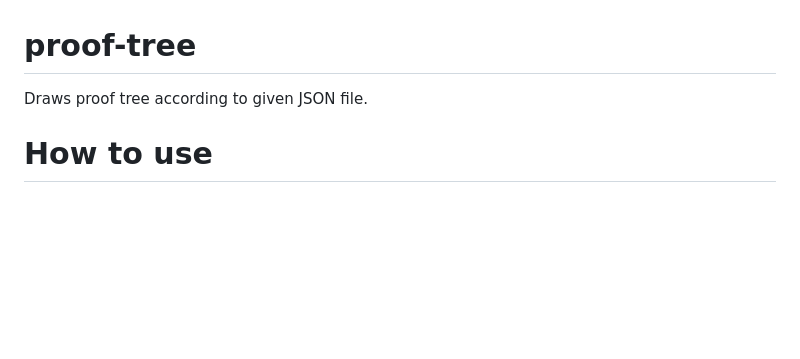
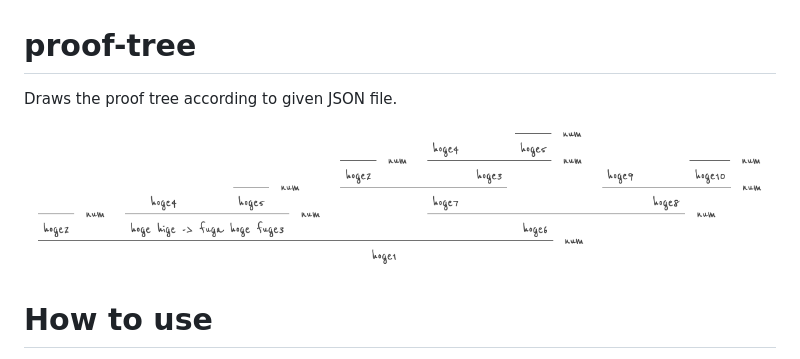
Before and after one commit to sano-jin/proof-tree, a Markdown page: README.md, the part around the change. Rendered like a GitHub page; pictures changed too: proof-tree-img.png (added); blank space fills up the shorter version.

```diff
--- a/README.md
+++ b/README.md
@@ -1,6 +1,8 @@
 # proof-tree
 
-Draws proof tree according to given JSON file.
+Draws the proof tree according to given JSON file.
+
+![Image of the proof tree](proof-tree-img.png)
 
 # How to use
 1. just copy files in src ( or clone this repository )
```
